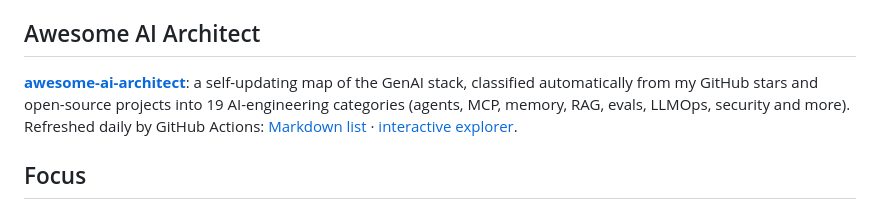
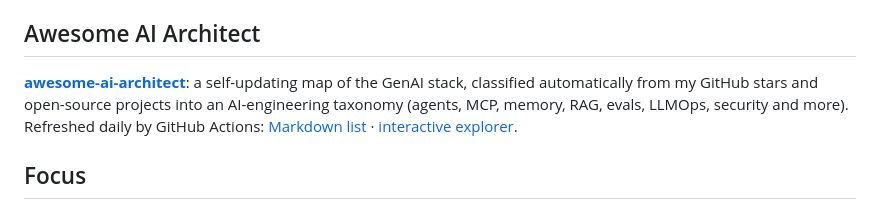
Before and after one commit to alebgl77/alebgl77, a Markdown page: README.md, the part around the change. Drawn GitHub-style.

Commit message:
docs(profile): drop hard-coded category count (#3)
The count varies as stars change; the list itself shows the live number.


Claude-Session: https://claude.ai/code/session_01Ju2xbvfW6qtQE7Y5N6CG6L

Co-authored-by: Claude <noreply@anthropic.com>

```diff
--- a/README.md
+++ b/README.md
@@ -25,7 +25,7 @@ Independent Data & AI consultant and founder based in Paris, with 20 years acros
 
 ## Awesome AI Architect
 
-**[awesome-ai-architect](https://github.com/alebgl77/awesome-ai-architect)**: a self-updating map of the GenAI stack, classified automatically from my GitHub stars and open-source projects into 19 AI-engineering categories (agents, MCP, memory, RAG, evals, LLMOps, security and more). Refreshed daily by GitHub Actions: [Markdown list](https://github.com/alebgl77/awesome-ai-architect) · [interactive explorer](https://alebgl77.github.io/awesome-ai-architect/).
+**[awesome-ai-architect](https://github.com/alebgl77/awesome-ai-architect)**: a self-updating map of the GenAI stack, classified automatically from my GitHub stars and open-source projects into an AI-engineering taxonomy (agents, MCP, memory, RAG, evals, LLMOps, security and more). Refreshed daily by GitHub Actions: [Markdown list](https://github.com/alebgl77/awesome-ai-architect) · [interactive explorer](https://alebgl77.github.io/awesome-ai-architect/).
 
 ## Focus
 
```
